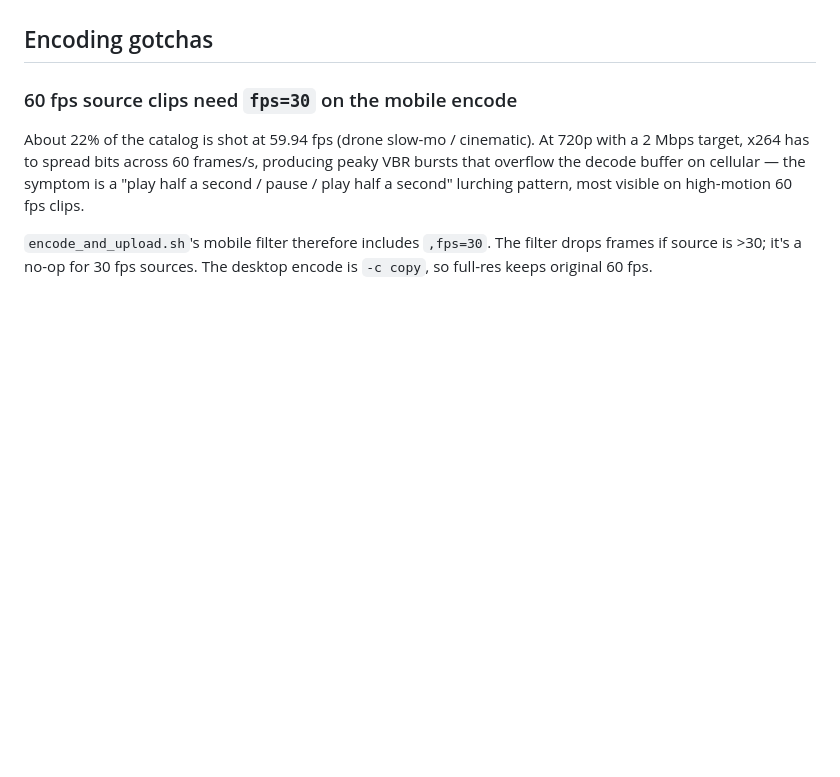
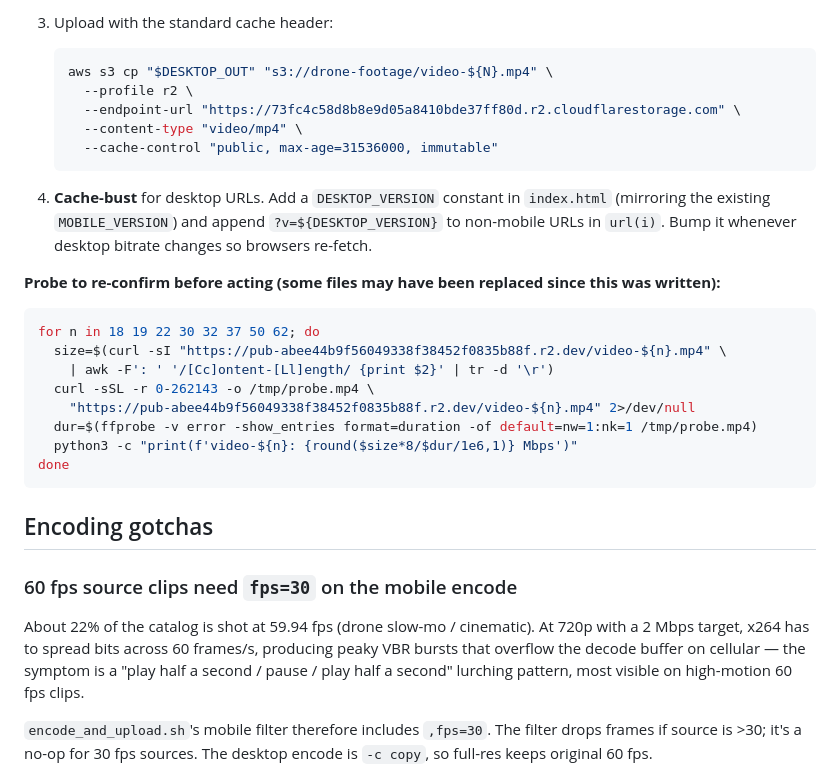
Before and after one commit to pjloury/drone-footage-site, a Markdown page: CLAUDE.md, the part around one of its changes. Rendered like a GitHub page; blank space fills up the shorter version.

````diff
--- a/CLAUDE.md
+++ b/CLAUDE.md
@@ -56,3 +124,29 @@ fine.
+3. Upload with the standard cache header:
+   ```bash
+   aws s3 cp "$DESKTOP_OUT" "s3://drone-footage/video-${N}.mp4" \
+     --profile r2 \
+     --endpoint-url "https://73fc4c58d8b8e9d05a8410bde37ff80d.r2.cloudflarestorage.com" \
+     --content-type "video/mp4" \
+     --cache-control "public, max-age=31536000, immutable"
+   ```
+4. **Cache-bust** for desktop URLs. Add a `DESKTOP_VERSION` constant
+   in `index.html` (mirroring the existing `MOBILE_VERSION`) and
+   append `?v=${DESKTOP_VERSION}` to non-mobile URLs in `url(i)`. Bump
+   it whenever desktop bitrate changes so browsers re-fetch.
+
+**Probe to re-confirm before acting (some files may have been
+replaced since this was written):**
+```bash
+for n in 18 19 22 30 32 37 50 62; do
+  size=$(curl -sI "https://pub-abee44b9f56049338f38452f0835b88f.r2.dev/video-${n}.mp4" \
+    | awk -F': ' '/[Cc]ontent-[Ll]ength/ {print $2}' | tr -d '\r')
+  curl -sSL -r 0-262143 -o /tmp/probe.mp4 \
+    "https://pub-abee44b9f56049338f38452f0835b88f.r2.dev/video-${n}.mp4" 2>/dev/null
+  dur=$(ffprobe -v error -show_entries format=duration -of default=nw=1:nk=1 /tmp/probe.mp4)
+  python3 -c "print(f'video-${n}: {round($size*8/$dur/1e6,1)} Mbps')"
+done
+```
+
 ## Encoding gotchas
 
 ### 60 fps source clips need `fps=30` on the mobile encode
````
Also changed, not shown: other parts of CLAUDE.md (+68 -0 lines).
